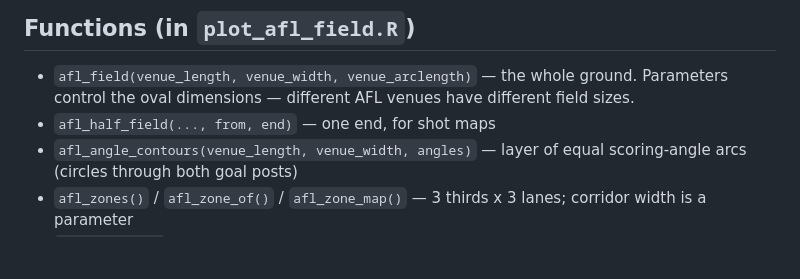
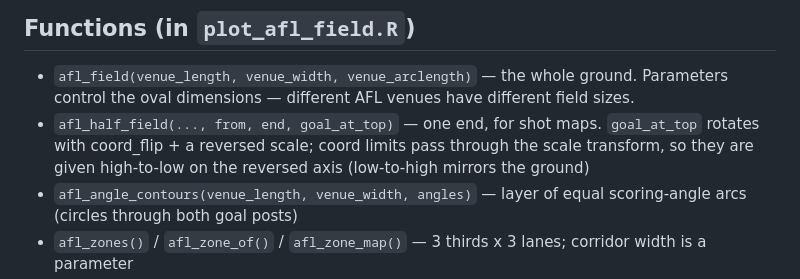
Before and after one commit to CooperDenny/PlotAFLField, a Markdown page: CLAUDE.md, the part around the change. Rendered like a GitHub page; blank space fills up the shorter version.

```diff
--- a/CLAUDE.md
+++ b/CLAUDE.md
@@ -5,7 +5,7 @@ R functions for plotting a customisable AFL field, and analysis views on top of
 ## Functions (in `plot_afl_field.R`)
 
 - `afl_field(venue_length, venue_width, venue_arclength)` — the whole ground. Parameters control the oval dimensions — different AFL venues have different field sizes.
-- `afl_half_field(..., from, end)` — one end, for shot maps
+- `afl_half_field(..., from, end, goal_at_top)` — one end, for shot maps. `goal_at_top` rotates with coord_flip + a reversed scale; coord limits pass through the scale transform, so they are given high-to-low on the reversed axis (low-to-high mirrors the ground)
 - `afl_angle_contours(venue_length, venue_width, angles)` — layer of equal scoring-angle arcs (circles through both goal posts)
 - `afl_zones()` / `afl_zone_of()` / `afl_zone_map()` — 3 thirds x 3 lanes; corridor width is a parameter
 - `afl_heatmap()` — base-R Gaussian KDE clipped to the boundary, opaque ramp starting at the grass colour
```
Also changed, not shown: README.md (+4 -1 lines), images/afl_shot_map_goal_at_top.png (added), 2 other files.
